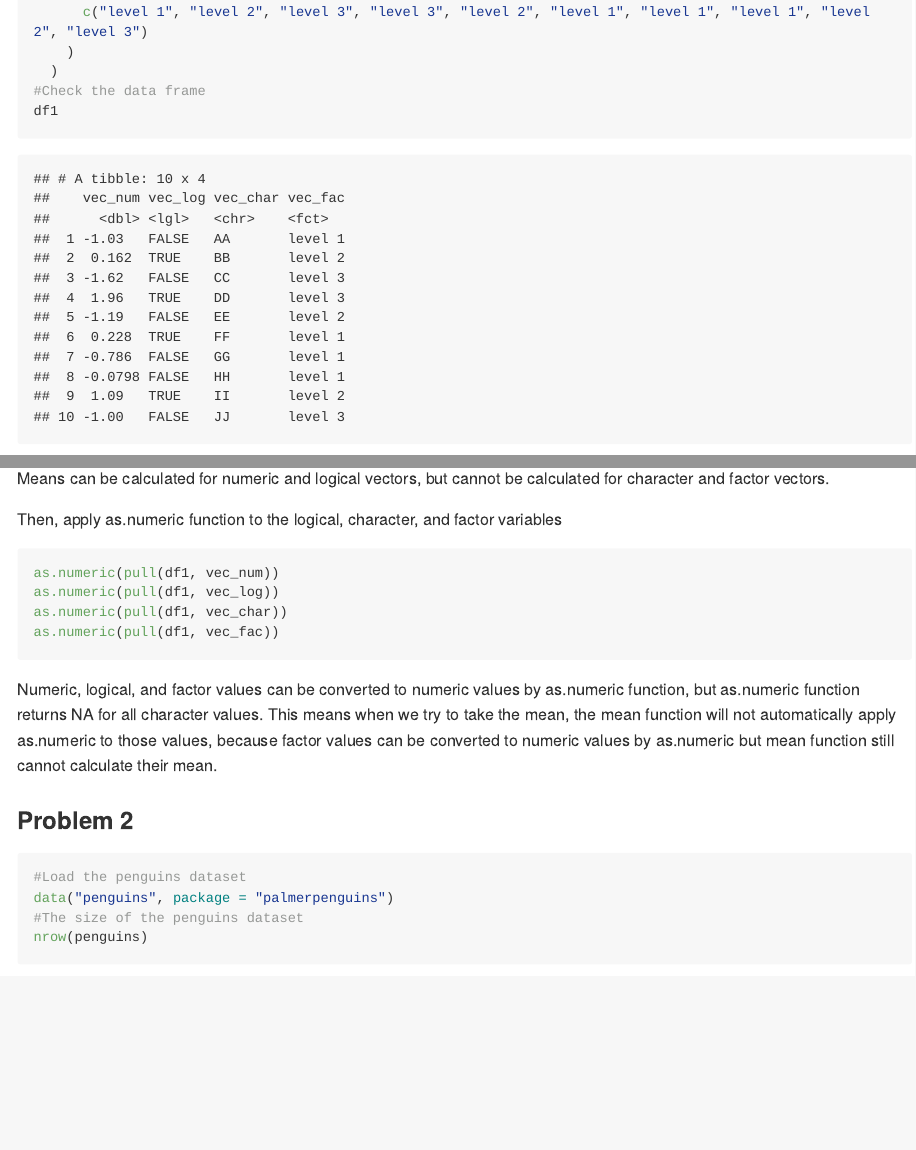
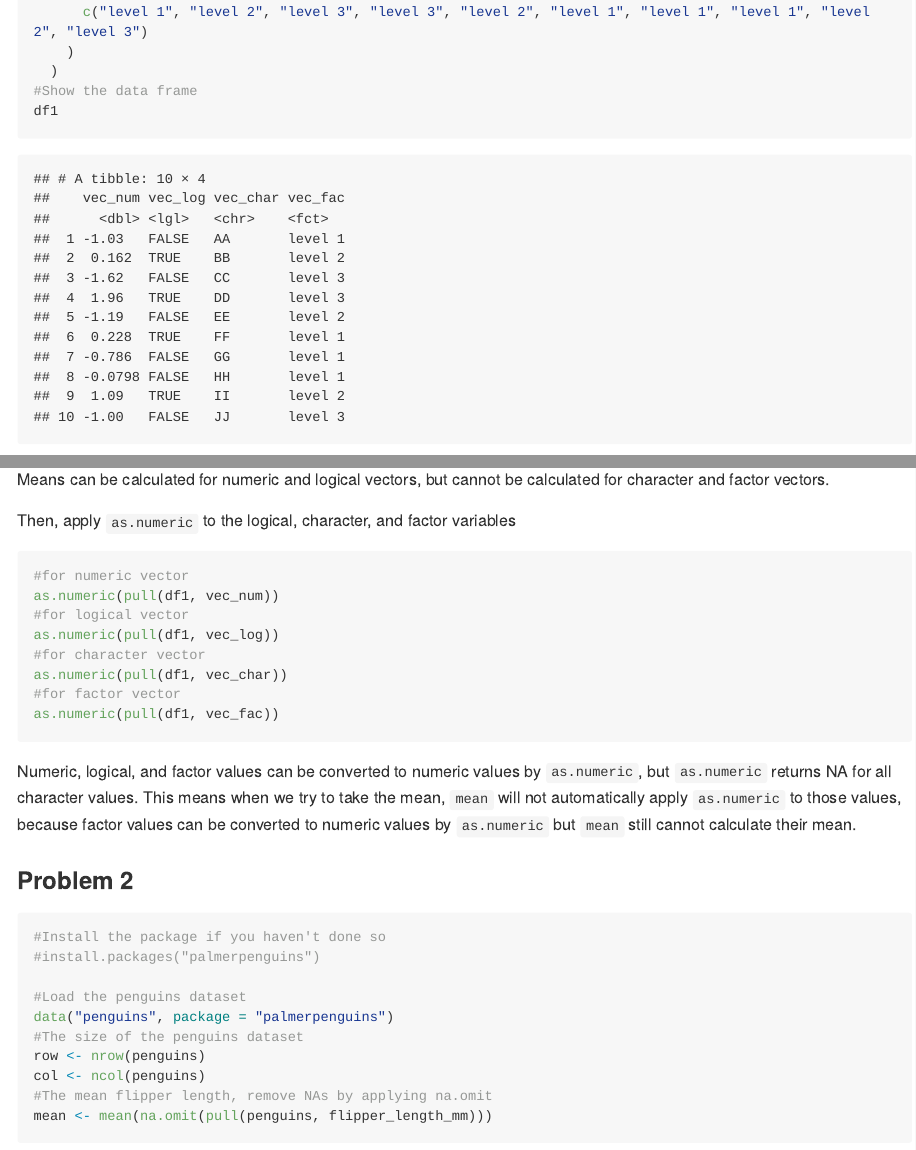
Before and after one commit to Zoey2899/p8105_hw1_zz2899, an R Markdown document (p8105_hw1_zz2899.Rmd): the page in a window 1100 px wide, from 590 px down, and a second part further down, joined at a grey line. The pictures show the output file p8105_hw1_zz2899.md that the author committed with the source, drawn offline in the style of GitHub; long lines of code are wrapped.

Commit message:
9.28 revised

````diff
--- a/p8105_hw1_zz2899.Rmd
+++ b/p8105_hw1_zz2899.Rmd
@@ -30,7 +30,7 @@ df1 <-
       c("level 1", "level 2", "level 3", "level 3", "level 2", "level 1", "level 1", "level 1", "level 2", "level 3")
     )
   )
-#Check the data frame
+#Show the data frame
 df1
 ```
 
@@ -49,21 +49,29 @@ mean(pull(df1, vec_fac))
 
 Means can be calculated for numeric and logical vectors, but cannot be calculated for character and factor vectors.
 
-Then, apply as.numeric function to the logical, character, and factor variables
+Then, apply `as.numeric` to the logical, character, and factor variables
 
 ```{r, echo=T, results='hide', warning=FALSE}
+#for numeric vector
 as.numeric(pull(df1, vec_num))
+#for logical vector
 as.numeric(pull(df1, vec_log))
+#for character vector
 as.numeric(pull(df1, vec_char))
+#for factor vector
 as.numeric(pull(df1, vec_fac))
 ```
 
-Numeric, logical, and factor values can be converted to numeric values by as.numeric function, but as.numeric function returns NA for all character values. This means when we try to take the mean, the mean function will not automatically apply as.numeric to those values, because factor values can be converted to numeric values by as.numeric but mean function still cannot calculate their mean.
+Numeric, logical, and factor values can be converted to numeric values by `as.numeric`, but `as.numeric` returns NA for all character values. This means when we try to take the mean, `mean` will not automatically apply `as.numeric` to those values, because factor values can be converted to numeric values by `as.numeric` but `mean` still cannot calculate their mean.
 
 ### Problem 2
 
 ```{r, message=FALSE}
+#Install the package if you haven't done so
+#install.packages("palmerpenguins")
+
 #Load the penguins dataset
 data("penguins", package = "palmerpenguins")
 #The size of the penguins dataset
-nrow(penguins)
+row <- nrow(penguins)
+col <- ncol(penguins)
@@ -71,4 +78,4 @@ ncol(penguins)
 #The mean flipper length, remove NAs by applying na.omit
-mean(na.omit(penguins$flipper_length_mm))
+mean <- mean(na.omit(pull(penguins, flipper_length_mm)))
 ```
 
````
Also changed, not shown: p8105_hw1_zz2899.md, p8105_hw1_zz2899.Rmd (5 more changed lines).
